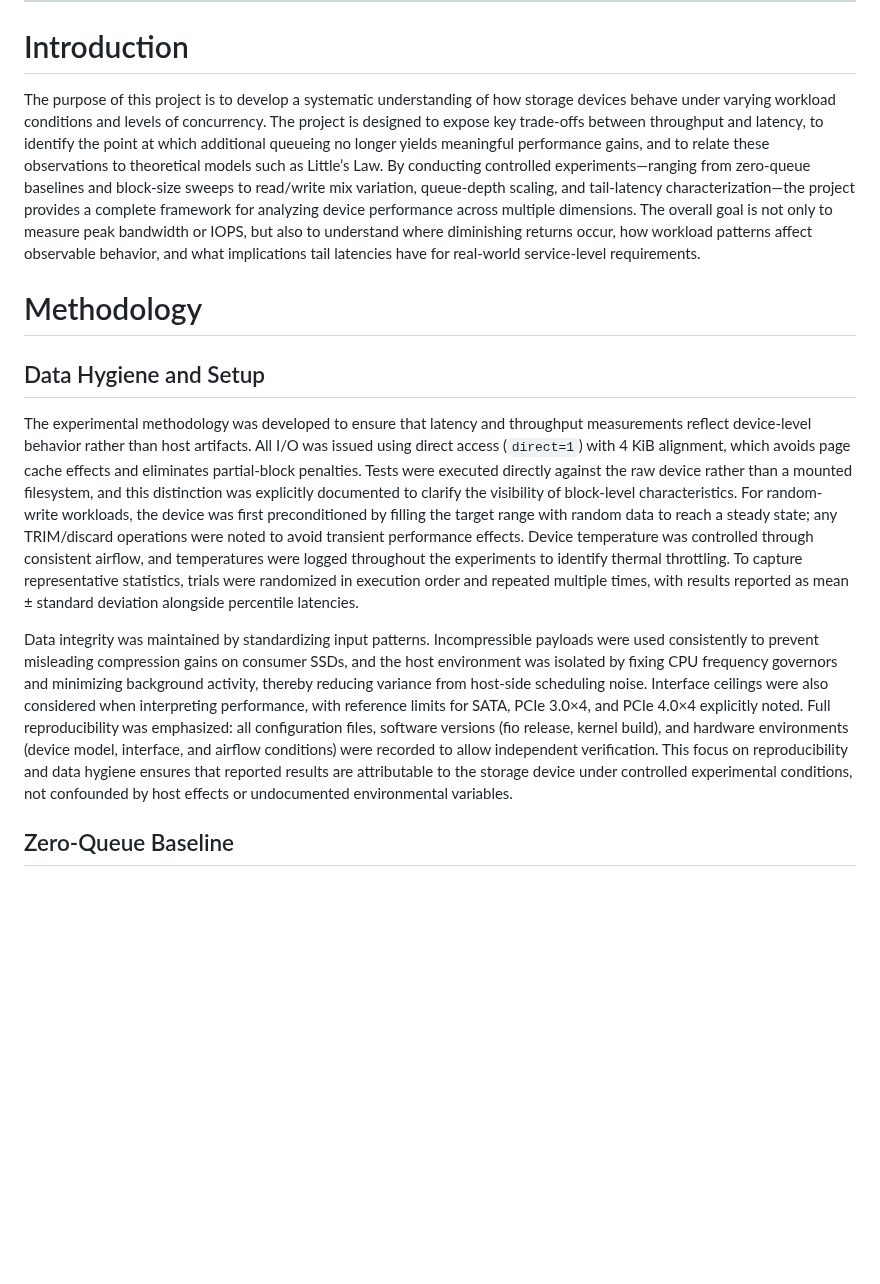
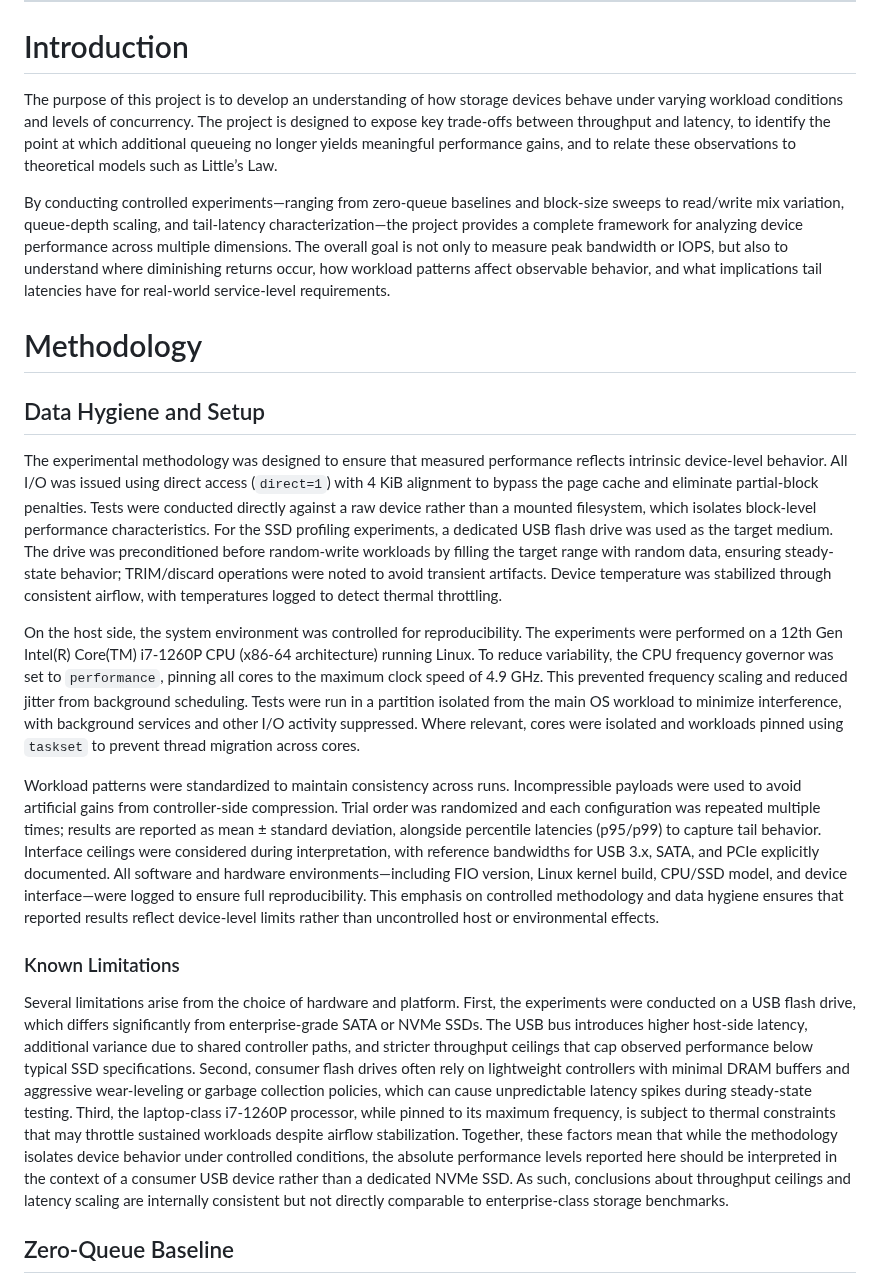
Before and after one commit to rica142003/Computer-Optimization-Projects, a Markdown page: SSD Performance Profiling/readme.md, the part around one of its changes. Drawn GitHub-style; blank space fills up the shorter version.

```diff
--- a/SSD Performance Profiling/readme.md
+++ b/SSD Performance Profiling/readme.md
@@ -22,16 +22,23 @@
 
 # Introduction
 
-The purpose of this project is to develop a systematic understanding of how storage devices behave under varying workload conditions and levels of concurrency. The project is designed to expose key trade-offs between throughput and latency, to identify the point at which additional queueing no longer yields meaningful performance gains, and to relate these observations to theoretical models such as Little’s Law. By conducting controlled experiments—ranging from zero-queue baselines and block-size sweeps to read/write mix variation, queue-depth scaling, and tail-latency characterization—the project provides a complete framework for analyzing device performance across multiple dimensions. The overall goal is not only to measure peak bandwidth or IOPS, but also to understand where diminishing returns occur, how workload patterns affect observable behavior, and what implications tail latencies have for real-world service-level requirements.
+The purpose of this project is to develop an understanding of how storage devices behave under varying workload conditions and levels of concurrency. The project is designed to expose key trade-offs between throughput and latency, to identify the point at which additional queueing no longer yields meaningful performance gains, and to relate these observations to theoretical models such as Little’s Law.
+
+By conducting controlled experiments—ranging from zero-queue baselines and block-size sweeps to read/write mix variation, queue-depth scaling, and tail-latency characterization—the project provides a complete framework for analyzing device performance across multiple dimensions. The overall goal is not only to measure peak bandwidth or IOPS, but also to understand where diminishing returns occur, how workload patterns affect observable behavior, and what implications tail latencies have for real-world service-level requirements.
 
 # Methodology
 
 ## Data Hygiene and Setup
 
-The experimental methodology was developed to ensure that latency and throughput measurements reflect device-level behavior rather than host artifacts. All I/O was issued using direct access (`direct=1`) with 4 KiB alignment, which avoids page cache effects and eliminates partial-block penalties. Tests were executed directly against the raw device rather than a mounted filesystem, and this distinction was explicitly documented to clarify the visibility of block-level characteristics. For random-write workloads, the device was first preconditioned by filling the target range with random data to reach a steady state; any TRIM/discard operations were noted to avoid transient performance effects. Device temperature was controlled through consistent airflow, and temperatures were logged throughout the experiments to identify thermal throttling. To capture representative statistics, trials were randomized in execution order and repeated multiple times, with results reported as mean ± standard deviation alongside percentile latencies.
+The experimental methodology was designed to ensure that measured performance reflects intrinsic device-level behavior. All I/O was issued using direct access (`direct=1`) with 4 KiB alignment to bypass the page cache and eliminate partial-block penalties. Tests were conducted directly against a raw device rather than a mounted filesystem, which isolates block-level performance characteristics. For the SSD profiling experiments, a dedicated USB flash drive was used as the target medium. The drive was preconditioned before random-write workloads by filling the target range with random data, ensuring steady-state behavior; TRIM/discard operations were noted to avoid transient artifacts. Device temperature was stabilized through consistent airflow, with temperatures logged to detect thermal throttling.
 
-Data integrity was maintained by standardizing input patterns. Incompressible payloads were used consistently to prevent misleading compression gains on consumer SSDs, and the host environment was isolated by fixing CPU frequency governors and minimizing background activity, thereby reducing variance from host-side scheduling noise. Interface ceilings were also considered when interpreting performance, with reference limits for SATA, PCIe 3.0×4, and PCIe 4.0×4 explicitly noted. Full reproducibility was emphasized: all configuration files, software versions (fio release, kernel build), and hardware environments (device model, interface, and airflow conditions) were recorded to allow independent verification. This focus on reproducibility and data hygiene ensures that reported results are attributable to the storage device under controlled experimental conditions, not confounded by host effects or undocumented environmental variables.
+On the host side, the system environment was controlled for reproducibility. The experiments were performed on a 12th Gen Intel(R) Core(TM) i7-1260P CPU (x86-64 architecture) running Linux. To reduce variability, the CPU frequency governor was set to `performance`, pinning all cores to the maximum clock speed of 4.9 GHz. This prevented frequency scaling and reduced jitter from background scheduling. Tests were run in a partition isolated from the main OS workload to minimize interference, with background services and other I/O activity suppressed. Where relevant, cores were isolated and workloads pinned using `taskset` to prevent thread migration across cores.
 
+Workload patterns were standardized to maintain consistency across runs. Incompressible payloads were used to avoid artificial gains from controller-side compression. Trial order was randomized and each configuration was repeated multiple times; results are reported as mean ± standard deviation, alongside percentile latencies (p95/p99) to capture tail behavior. Interface ceilings were considered during interpretation, with reference bandwidths for USB 3.x, SATA, and PCIe explicitly documented. All software and hardware environments—including FIO version, Linux kernel build, CPU/SSD model, and device interface—were logged to ensure full reproducibility. This emphasis on controlled methodology and data hygiene ensures that reported results reflect device-level limits rather than uncontrolled host or environmental effects.
+
+### Known Limitations
+
+Several limitations arise from the choice of hardware and platform. First, the experiments were conducted on a USB flash drive, which differs significantly from enterprise-grade SATA or NVMe SSDs. The USB bus introduces higher host-side latency, additional variance due to shared controller paths, and stricter throughput ceilings that cap observed performance below typical SSD specifications. Second, consumer flash drives often rely on lightweight controllers with minimal DRAM buffers and aggressive wear-leveling or garbage collection policies, which can cause unpredictable latency spikes during steady-state testing. Third, the laptop-class i7-1260P processor, while pinned to its maximum frequency, is subject to thermal constraints that may throttle sustained workloads despite airflow stabilization. Together, these factors mean that while the methodology isolates device behavior under controlled conditions, the absolute performance levels reported here should be interpreted in the context of a consumer USB device rather than a dedicated NVMe SSD. As such, conclusions about throughput ceilings and latency scaling are internally consistent but not directly comparable to enterprise-class storage benchmarks.
 
 ## Zero-Queue Baseline
 
```
Also changed, not shown: other parts of SSD Performance Profiling/readme.md (+4 -4 lines).
